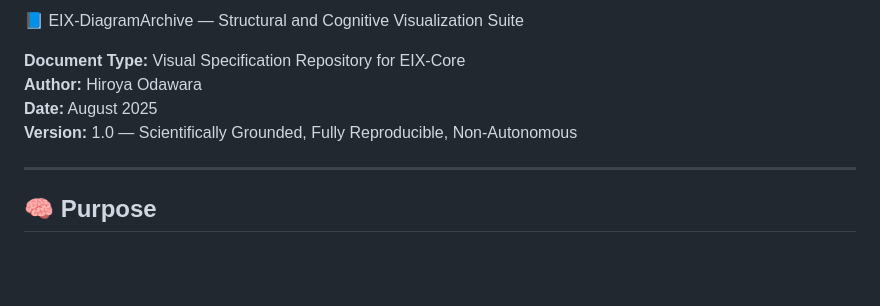
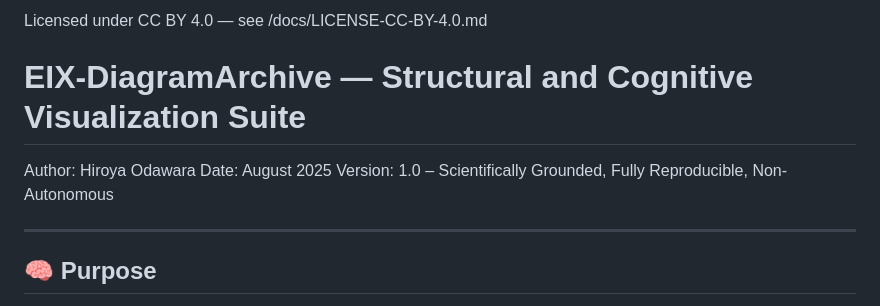
Before and after one commit to HiroyaOS/EIX-Core, a Markdown page: docs/EIX_DiagramArchive_OverviewMap_HiroyaOdawara_2025.md, the part around the change. GitHub-like rendering; blank space fills up the shorter version.

```diff
--- a/EIX_DiagramArchive_OverviewMap_HiroyaOdawara_2025.md
+++ b/docs/EIX_DiagramArchive_OverviewMap_HiroyaOdawara_2025.md
@@ -1,9 +1,9 @@
- 📘 EIX-DiagramArchive — Structural and Cognitive Visualization Suite
+Licensed under CC BY 4.0 — see /docs/LICENSE-CC-BY-4.0.md
+# EIX-DiagramArchive — Structural and Cognitive Visualization Suite
 
-**Document Type:** Visual Specification Repository for EIX-Core
-**Author:** Hiroya Odawara
-**Date:** August 2025
-**Version:** 1.0 — Scientifically Grounded, Fully Reproducible, Non-Autonomous
+Author: Hiroya Odawara
+Date: August 2025
+Version: 1.0 – Scientifically Grounded, Fully Reproducible, Non-Autonomous
 
 ---
 
```
